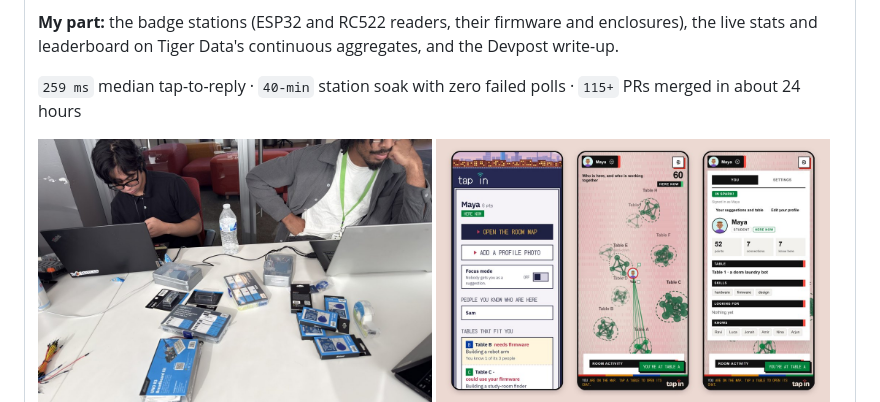
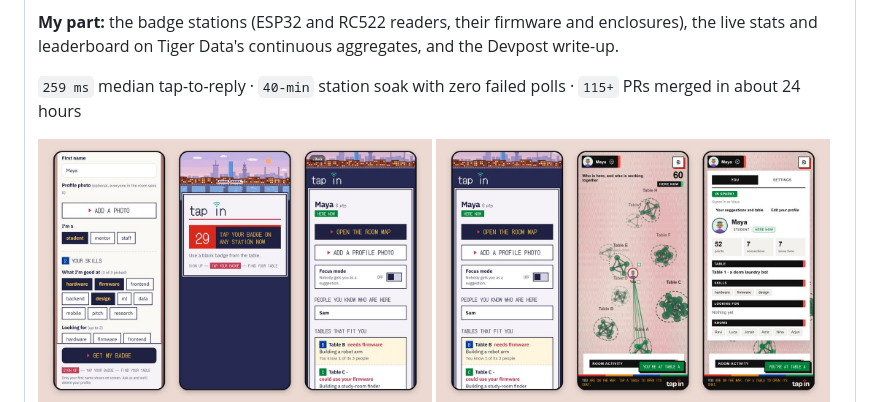
Before and after one commit to DxubleBTW/DxubleBTW, a Markdown page: README.md, the part around the change. Drawn GitHub-style; pictures changed too: assets/tapin-build.jpg (deleted), assets/tapin-signup.jpg (added).

Commit message:
Tap In: sign-up screens instead of the team photo
Co-Authored-By: Claude Opus 5.5 <noreply@anthropic.com>
Claude-Session: https://claude.ai/code/session_011c7LxuSQzSrQuaApgTyGQi

```diff
--- a/README.md
+++ b/README.md
@@ -30,7 +30,7 @@ Every tap is time-series data, so it all lives in Tiger Data (TimescaleDB): raw
 
 `259 ms` median tap-to-reply · `40-min` station soak with zero failed polls · `115+` PRs merged in about 24 hours
 
-<img src="assets/tapin-build.jpg" alt="The team at BostonHacks with the badge stations, ESP32 boards and RFID readers spread across the table" width="49%"> <img src="assets/tapin-phone.jpg" alt="Tap In on a phone: where you stand, the room map with tables, and your profile" width="49%">
+<img src="assets/tapin-signup.jpg" alt="Tap In on a phone: sign up with your skills, tap a blank badge at any station within 30 seconds, then see where you stand" width="49%"> <img src="assets/tapin-phone.jpg" alt="Tap In on a phone: where you stand, the room map with tables, and your profile" width="49%">
 <img src="assets/tapin-wall.jpg" alt="The Tap In host wall with sample data: tables as clusters of people with lines for who has met, groups by points, a needs board, and a scans-per-10-minutes chart" width="99%">
 
 Python · FastAPI · Tiger Data (TimescaleDB) · ESP32 · Arduino · Gemini API
```
